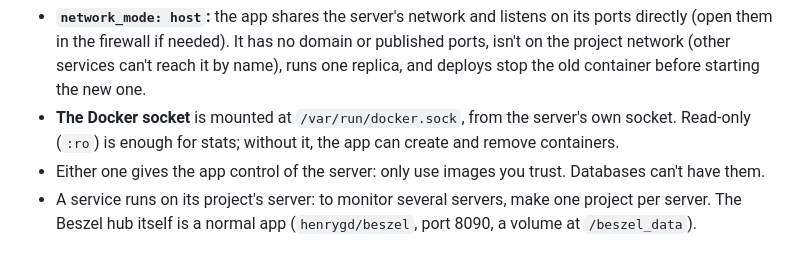
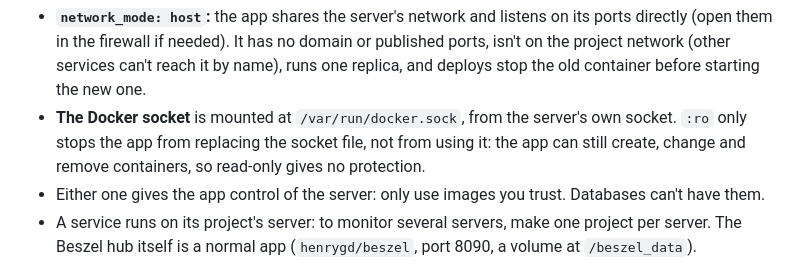
Before and after one commit to MatHoyer/kipitiny, a Markdown page: site/docs/compose.md, the part around the change. GitHub-like rendering.

Commit message:
docs: a read-only Docker socket still gives control of the server

````diff
--- a/site/docs/compose.md
+++ b/site/docs/compose.md
@@ -113,7 +113,7 @@ services:
 ```
 
 - **`network_mode: host`:** the app shares the server's network and listens on its ports directly (open them in the firewall if needed). It has no domain or published ports, isn't on the project network (other services can't reach it by name), runs one replica, and deploys stop the old container before starting the new one.
-- **The Docker socket** is mounted at `/var/run/docker.sock`, from the server's own socket. Read-only (`:ro`) is enough for stats; without it, the app can create and remove containers.
+- **The Docker socket** is mounted at `/var/run/docker.sock`, from the server's own socket. `:ro` only stops the app from replacing the socket file, not from using it: the app can still create, change and remove containers, so read-only gives no protection.
 - Either one gives the app control of the server: only use images you trust. Databases can't have them.
 - A service runs on its project's server: to monitor several servers, make one project per server. The Beszel hub itself is a normal app (`henrygd/beszel`, port 8090, a volume at `/beszel_data`).
 
````
